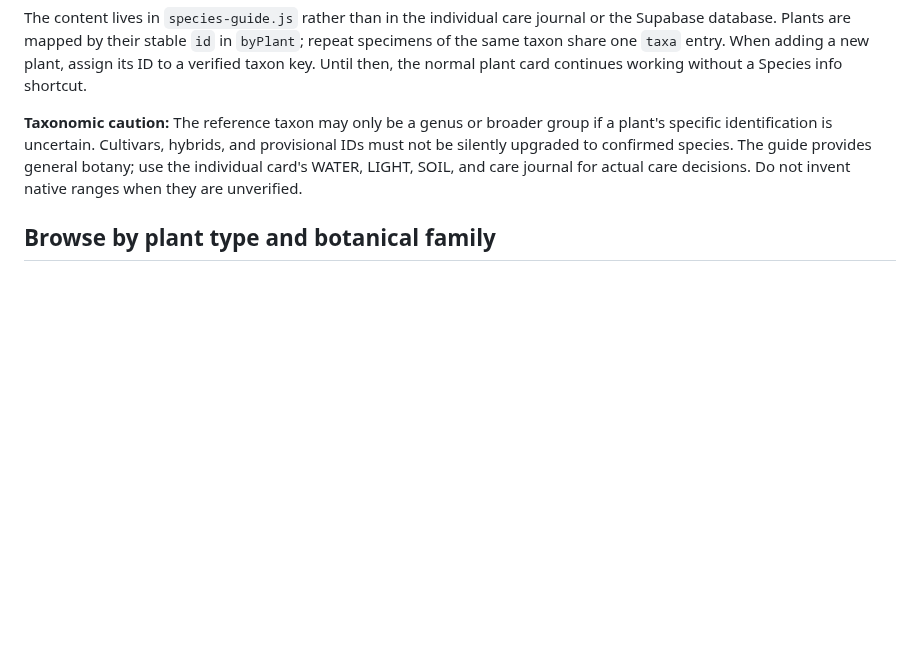
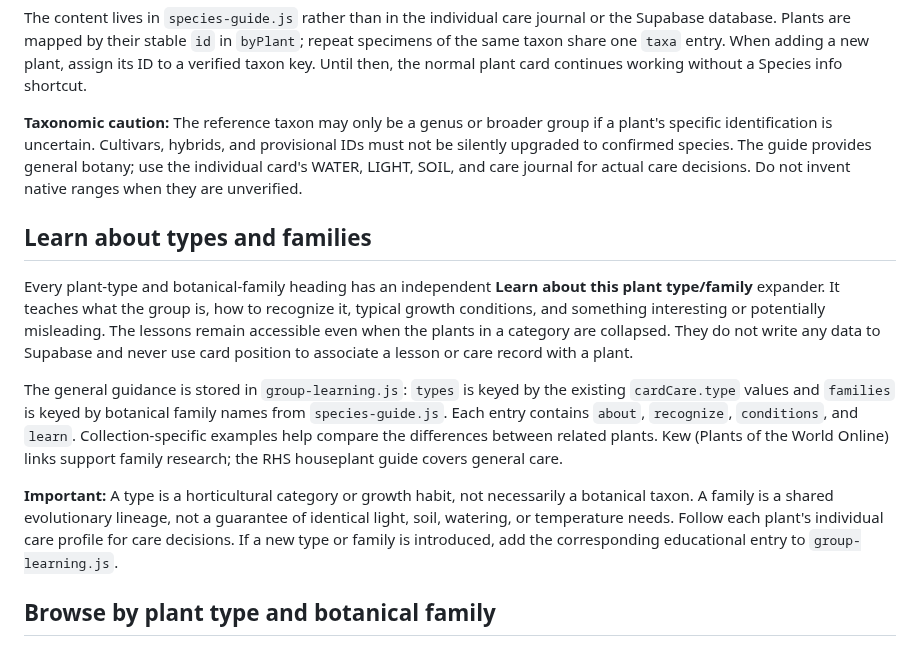
Before and after one commit to reece1919/gaia, a Markdown page: README.md, the part around the change. Drawn GitHub-style; blank space fills up the shorter version.

Commit message:
Document botanical education panels, reference sources, and care caveats

```diff
--- a/README.md
+++ b/README.md
@@ -39,6 +39,14 @@ Every plant card includes a **Species info** shortcut, which opens an expandable
 The content lives in `species-guide.js` rather than in the individual care journal or the Supabase database. Plants are mapped by their stable `id` in `byPlant`; repeat specimens of the same taxon share one `taxa` entry. When adding a new plant, assign its ID to a verified taxon key. Until then, the normal plant card continues working without a Species info shortcut.
 
 **Taxonomic caution:** The reference taxon may only be a genus or broader group if a plant's specific identification is uncertain. Cultivars, hybrids, and provisional IDs must not be silently upgraded to confirmed species. The guide provides general botany; use the individual card's WATER, LIGHT, SOIL, and care journal for actual care decisions. Do not invent native ranges when they are unverified.
+
+## Learn about types and families
+
+Every plant-type and botanical-family heading has an independent **Learn about this plant type/family** expander. It teaches what the group is, how to recognize it, typical growth conditions, and something interesting or potentially misleading. The lessons remain accessible even when the plants in a category are collapsed. They do not write any data to Supabase and never use card position to associate a lesson or care record with a plant.
+
+The general guidance is stored in `group-learning.js`: `types` is keyed by the existing `cardCare.type` values and `families` is keyed by botanical family names from `species-guide.js`. Each entry contains `about`, `recognize`, `conditions`, and `learn`. Collection-specific examples help compare the differences between related plants. Kew (Plants of the World Online) links support family research; the RHS houseplant guide covers general care.
+
+**Important:** A type is a horticultural category or growth habit, not necessarily a botanical taxon. A family is a shared evolutionary lineage, not a guarantee of identical light, soil, watering, or temperature needs. Follow each plant's individual care profile for care decisions. If a new type or family is introduced, add the corresponding educational entry to `group-learning.js`.
 
 ## Browse by plant type and botanical family
 
```
